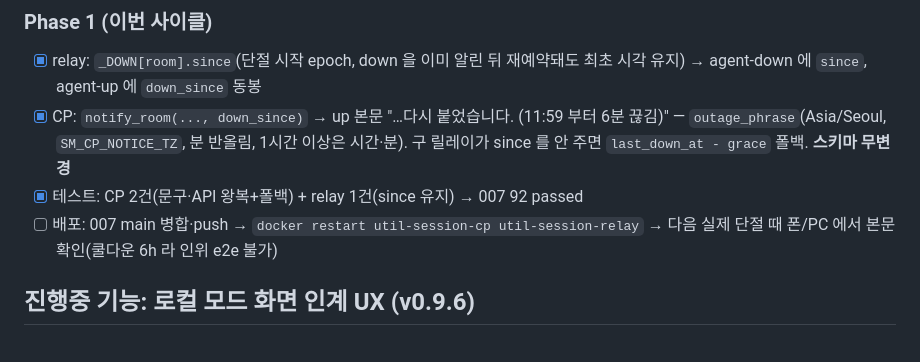
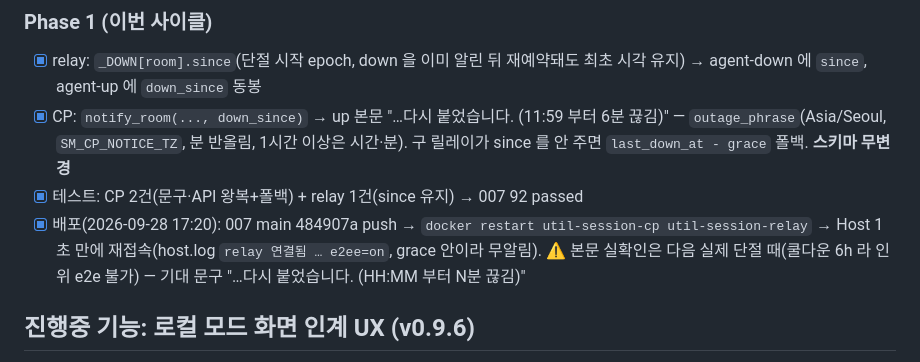
Before and after one commit to slpy22/clewpath, a Markdown page: TODOS.md, the part around the change. Drawn GitHub-style.

Commit message:
docs(todos): 끊김 이력 배포 기록
Co-Authored-By: Claude Fable 5.1 <noreply@anthropic.com>

```diff
--- a/TODOS.md
+++ b/TODOS.md
@@ -30,7 +30,7 @@
 - [x] relay: `_DOWN[room].since`(단절 시작 epoch, down 을 이미 알린 뒤 재예약돼도 최초 시각 유지) → agent-down 에 `since`, agent-up 에 `down_since` 동봉
 - [x] CP: `notify_room(..., down_since)` → up 본문 "…다시 붙었습니다. (11:59 부터 6분 끊김)" — `outage_phrase`(Asia/Seoul, `SM_CP_NOTICE_TZ`, 분 반올림, 1시간 이상은 시간·분). 구 릴레이가 since 를 안 주면 `last_down_at - grace` 폴백. **스키마 무변경**
 - [x] 테스트: CP 2건(문구·API 왕복+폴백) + relay 1건(since 유지) → 007 92 passed
-- [ ] 배포: 007 main 병합·push → `docker restart util-session-cp util-session-relay` → 다음 실제 단절 때 폰/PC 에서 본문 확인(쿨다운 6h 라 인위 e2e 불가)
+- [x] 배포(2026-09-28 17:20): 007 main 484907a push → `docker restart util-session-cp util-session-relay` → Host 1초 만에 재접속(host.log `relay 연결됨 … e2ee=on`, grace 안이라 무알림). ⚠ 본문 실확인은 다음 실제 단절 때(쿨다운 6h 라 인위 e2e 불가) — 기대 문구 "…다시 붙었습니다. (HH:MM 부터 N분 끊김)"
 
 ## 진행중 기능: 로컬 모드 화면 인계 UX (v0.9.6)
 
```
